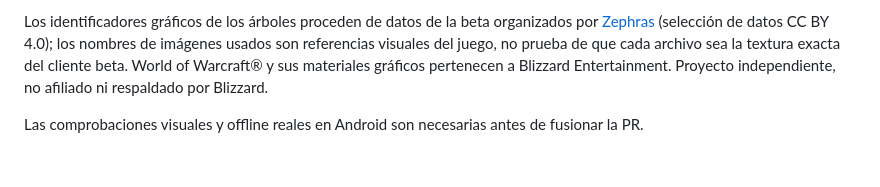
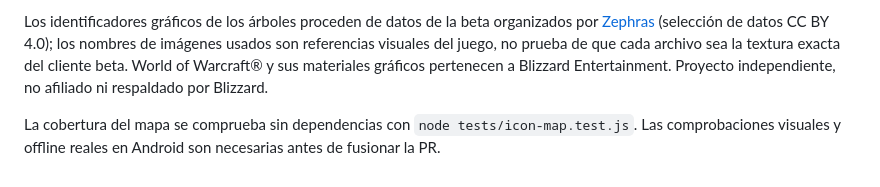
Before and after one commit to enigmapau-hash/wow-forever-advisor, a Markdown page: README.md, the part around the change. Drawn GitHub-style.

Commit message:
Incluir comando de test de cobertura de iconos

```diff
--- a/README.md
+++ b/README.md
@@ -127,5 +127,6 @@ prueba de que cada archivo sea la textura exacta del cliente beta.
 World of Warcraft® y sus materiales gráficos pertenecen a Blizzard
 Entertainment. Proyecto independiente, no afiliado ni respaldado por Blizzard.
 
+La cobertura del mapa se comprueba sin dependencias con `node tests/icon-map.test.js`.
 Las comprobaciones visuales y offline reales en Android son necesarias antes
 de fusionar la PR.
```
